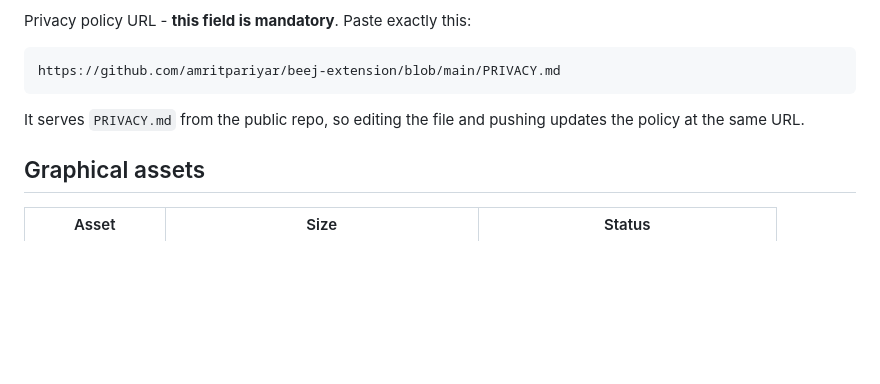
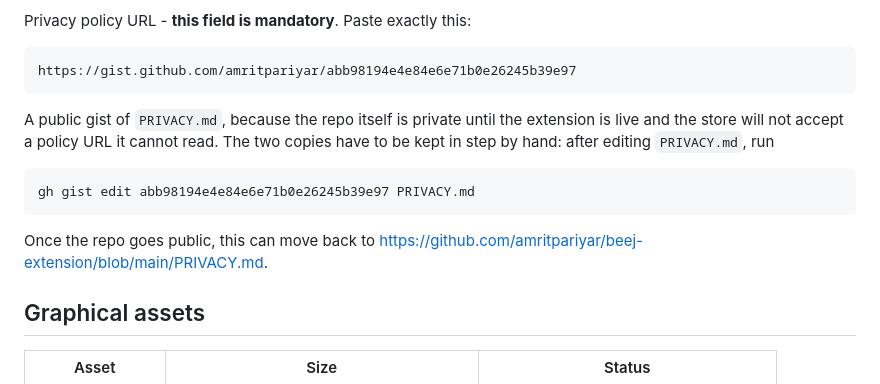
Before and after one commit to amritpariyar/beej-youtube-filter, a Markdown page: store/LISTING.md, the part around the change. GitHub-like rendering; blank space fills up the shorter version.

````diff
--- a/store/LISTING.md
+++ b/store/LISTING.md
@@ -126,11 +126,18 @@ than leaving it blank.
 Privacy policy URL - **this field is mandatory**. Paste exactly this:
 
 ```
-https://github.com/amritpariyar/beej-extension/blob/main/PRIVACY.md
+https://gist.github.com/amritpariyar/abb98194e4e84e6e71b0e26245b39e97
 ```
 
-It serves `PRIVACY.md` from the public repo, so editing the file and pushing updates the
-policy at the same URL.
+A public gist of `PRIVACY.md`, because the repo itself is private until the extension is
+live and the store will not accept a policy URL it cannot read. The two copies have to be
+kept in step by hand: after editing `PRIVACY.md`, run
+
+```bash
+gh gist edit abb98194e4e84e6e71b0e26245b39e97 PRIVACY.md
+```
+
+Once the repo goes public, this can move back to <https://github.com/amritpariyar/beej-extension/blob/main/PRIVACY.md>.
 
 ## Graphical assets
 
````
Also changed, not shown: README.md (+5 -3 lines).
